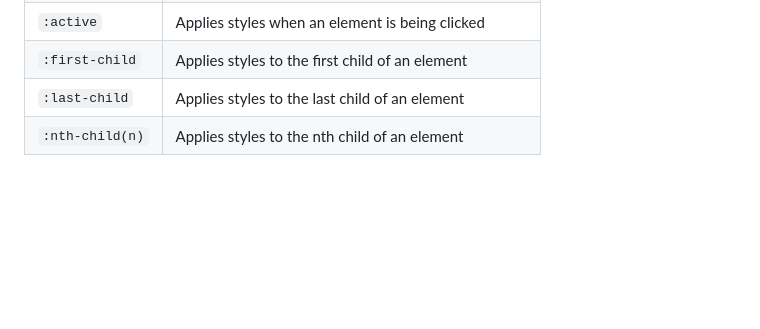
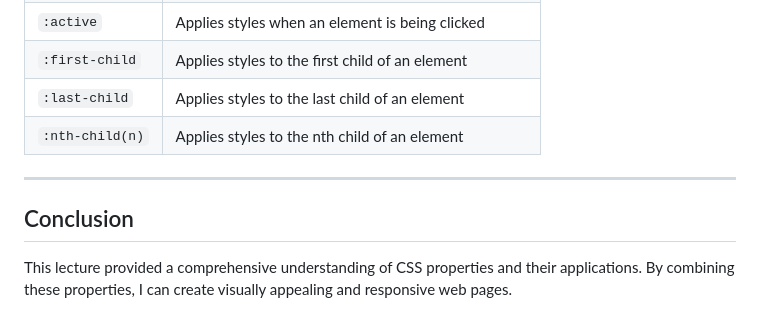
Before and after one commit to ankita34359/Web-development-training, a Markdown page: 02_Lecture: CSS Basics Part-I/02_Notes.md, the part around the change. GitHub-like rendering; blank space fills up the shorter version.

```diff
--- a/02_Lecture: CSS Basics Part-I/02_Notes.md
+++ b/02_Lecture: CSS Basics Part-I/02_Notes.md
@@ -165,3 +165,9 @@ The table below summarizes common CSS pseudo-classes, their usage, and when they
 | `:first-child`      | Applies styles to the first child of an element                 |
 | `:last-child`       | Applies styles to the last child of an element                  |
 | `:nth-child(n)`     | Applies styles to the nth child of an element                   |
+
+---
+
+## Conclusion
+
+This lecture provided a comprehensive understanding of CSS properties and their applications. By combining these properties, I can create visually appealing and responsive web pages.
```
